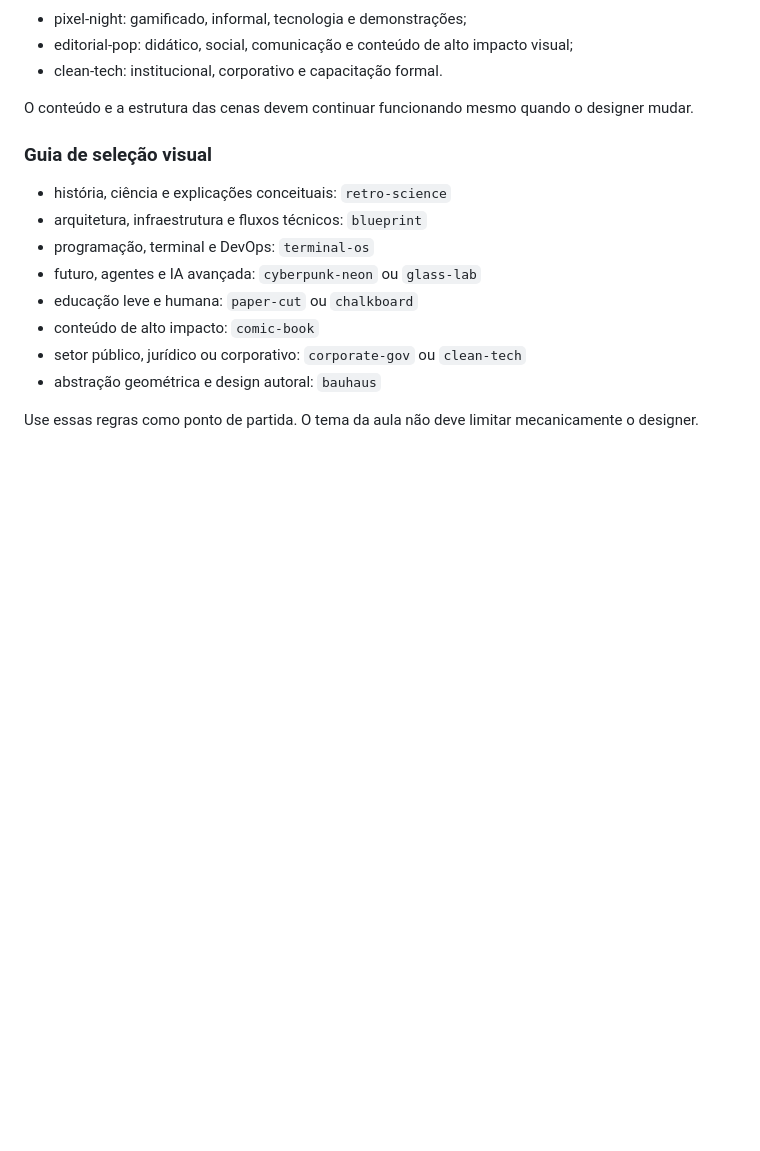
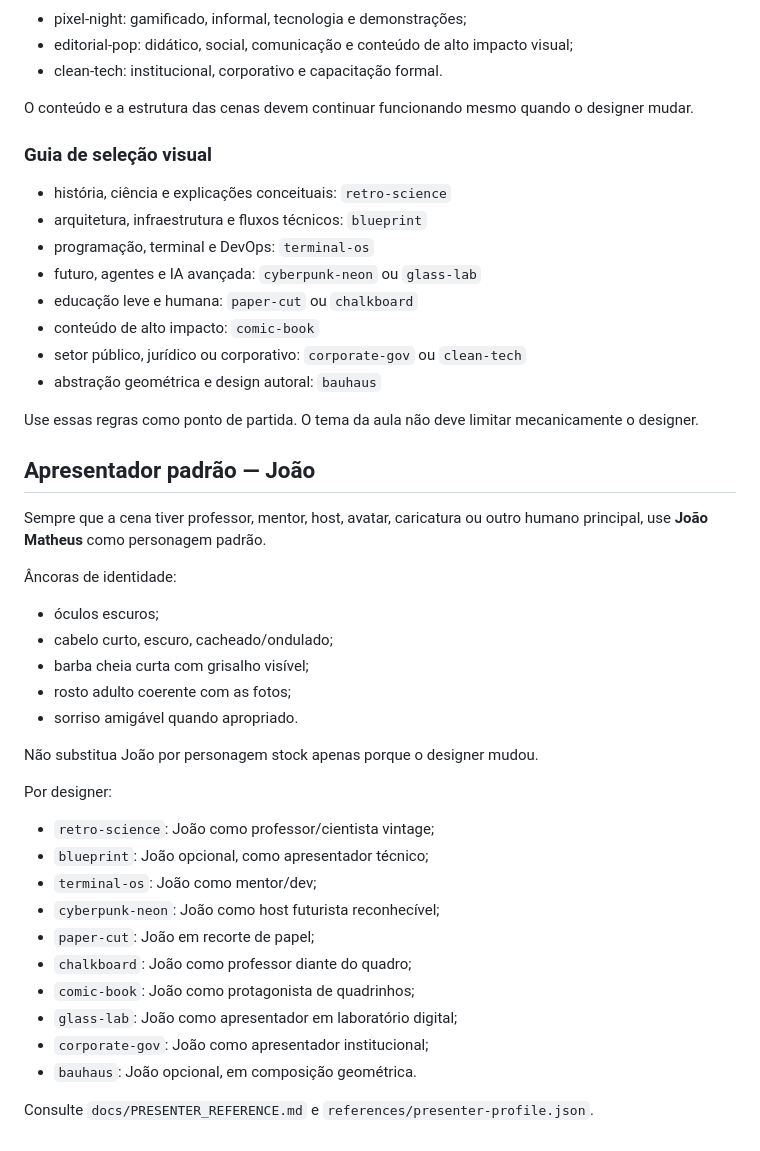
Before and after one commit to joaomatheuslf/remotion-cofing, a Markdown page: docs/DIRECTOR_PROMPT.md, the part around the change. Drawn GitHub-style; blank space fills up the shorter version.

Commit message:
director: enforce João as default presenter

```diff
--- a/docs/DIRECTOR_PROMPT.md
+++ b/docs/DIRECTOR_PROMPT.md
@@ -179,3 +179,33 @@ O conteúdo e a estrutura das cenas devem continuar funcionando mesmo quando o d
 - abstração geométrica e design autoral: `bauhaus`
 
 Use essas regras como ponto de partida. O tema da aula não deve limitar mecanicamente o designer.
+
+
+## Apresentador padrão — João
+
+Sempre que a cena tiver professor, mentor, host, avatar, caricatura ou outro humano principal, use **João Matheus** como personagem padrão.
+
+Âncoras de identidade:
+
+- óculos escuros;
+- cabelo curto, escuro, cacheado/ondulado;
+- barba cheia curta com grisalho visível;
+- rosto adulto coerente com as fotos;
+- sorriso amigável quando apropriado.
+
+Não substitua João por personagem stock apenas porque o designer mudou.
+
+Por designer:
+
+- `retro-science`: João como professor/cientista vintage;
+- `blueprint`: João opcional, como apresentador técnico;
+- `terminal-os`: João como mentor/dev;
+- `cyberpunk-neon`: João como host futurista reconhecível;
+- `paper-cut`: João em recorte de papel;
+- `chalkboard`: João como professor diante do quadro;
+- `comic-book`: João como protagonista de quadrinhos;
+- `glass-lab`: João como apresentador em laboratório digital;
+- `corporate-gov`: João como apresentador institucional;
+- `bauhaus`: João opcional, em composição geométrica.
+
+Consulte `docs/PRESENTER_REFERENCE.md` e `references/presenter-profile.json`.
```
